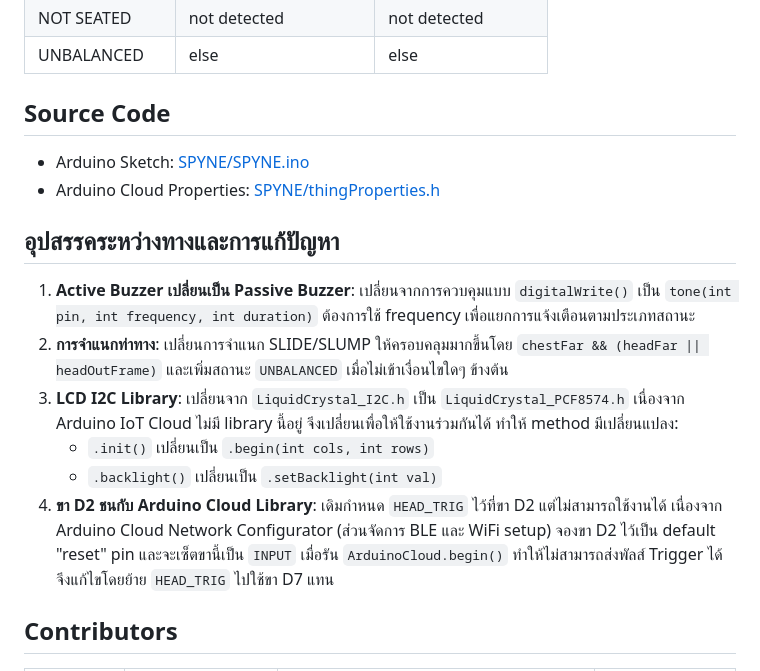
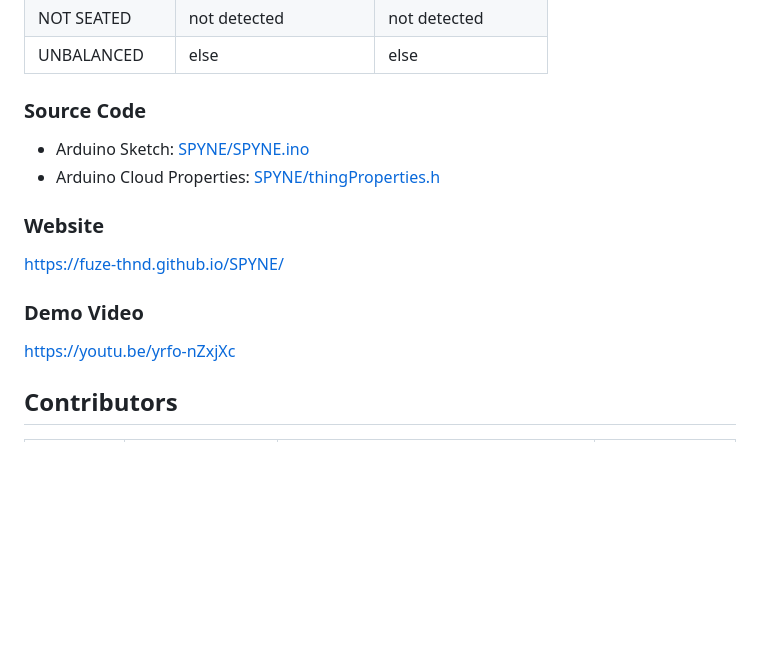
Before and after one commit to fuze-thnd/SPYNE, a Markdown page: README.md, the part around the change. Drawn GitHub-style; blank space fills up the shorter version.

Commit message:
Update README with new sections and formatting

```diff
--- a/README.md
+++ b/README.md
@@ -45,19 +45,18 @@ Project ต้องการแก้ปัญหานั่งทำงาน
 | UNBALANCED | else | else |
 
 
-## Source Code
+### Source Code
 
 - Arduino Sketch: [SPYNE/SPYNE.ino](SPYNE/SPYNE.ino)
 - Arduino Cloud Properties: [SPYNE/thingProperties.h](SPYNE/thingProperties.h)
 
-## อุปสรรคระหว่างทางและการแก้ปัญหา
+### Website
 
-1. **Active Buzzer เปลี่ยนเป็น Passive Buzzer**: เปลี่ยนจากการควบคุมแบบ `digitalWrite()` เป็น `tone(int pin, int frequency, int duration)` ต้องการใช้ frequency เพื่อแยกการแจ้งเตือนตามประเภทสถานะ
-2. **การจำแนกท่าทาง**: เปลี่ยนการจำแนก SLIDE/SLUMP ให้ครอบคลุมมากขึ้นโดย `chestFar && (headFar || headOutFrame)` และเพิ่มสถานะ `UNBALANCED` เมื่อไม่เข้าเงื่อนไขใดๆ ข้างต้น
-3. **LCD I2C Library**: เปลี่ยนจาก `LiquidCrystal_I2C.h` เป็น `LiquidCrystal_PCF8574.h` เนื่องจาก Arduino IoT Cloud ไม่มี library นี้อยู่ จึงเปลี่ยนเพื่อให้ใช้งานร่วมกันได้ ทำให้ method มีเปลี่ยนแปลง:
-   - `.init()` เปลี่ยนเป็น `.begin(int cols, int rows)`
-   - `.backlight()` เปลี่ยนเป็น `.setBacklight(int val)`
-4. **ขา D2 ชนกับ Arduino Cloud Library**: เดิมกำหนด `HEAD_TRIG` ไว้ที่ขา D2 แต่ไม่สามารถใช้งานได้ เนื่องจาก Arduino Cloud Network Configurator (ส่วนจัดการ BLE และ WiFi setup) จองขา D2 ไว้เป็น default "reset" pin และจะเซ็ตขานี้เป็น `INPUT` เมื่อรัน `ArduinoCloud.begin()` ทำให้ไม่สามารถส่งพัลส์ Trigger ได้ จึงแก้ไขโดยย้าย `HEAD_TRIG` ไปใช้ขา D7 แทน
+https://fuze-thnd.github.io/SPYNE/
+
+### Demo Video
+
+https://youtu.be/yrfo-nZxjXc
 
 ## Contributors
 
```
